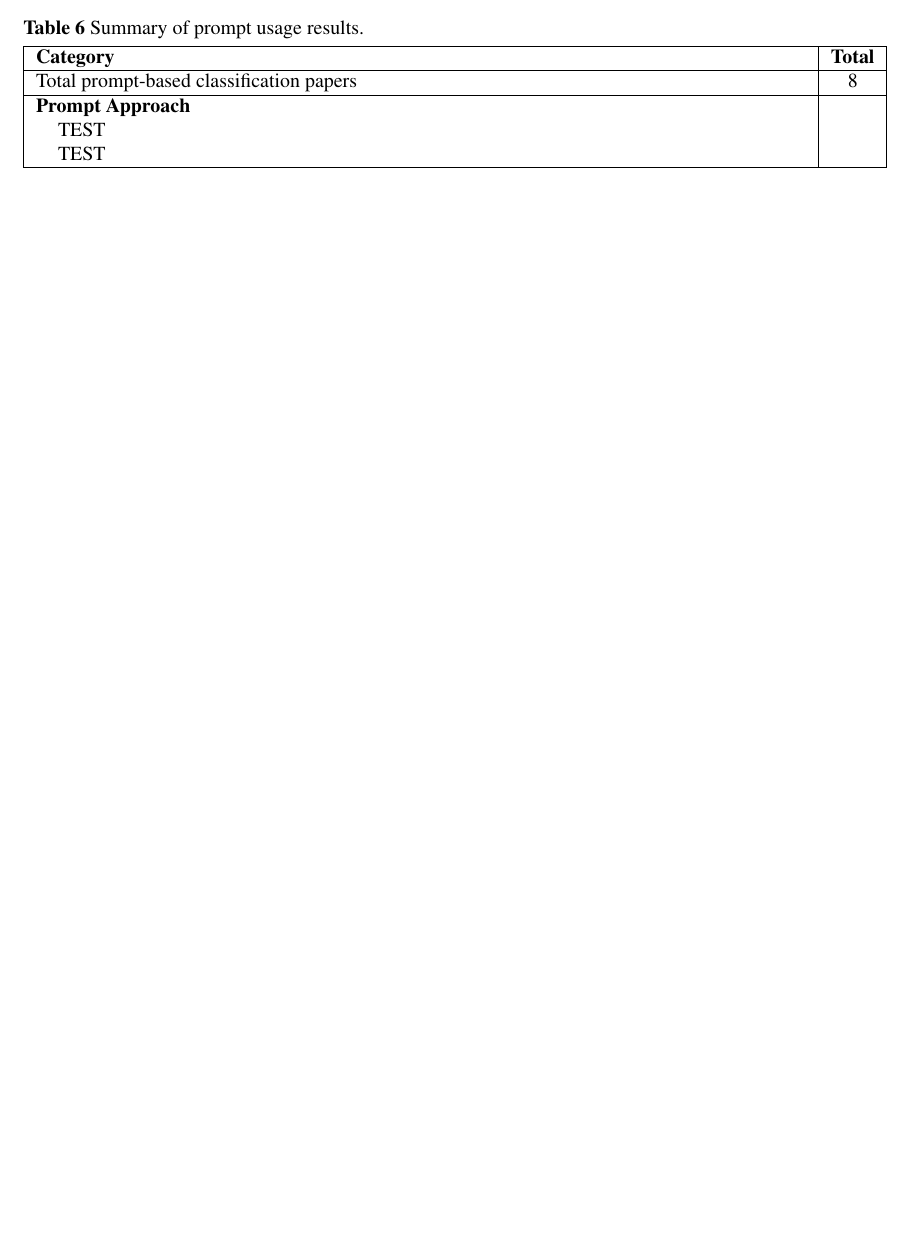
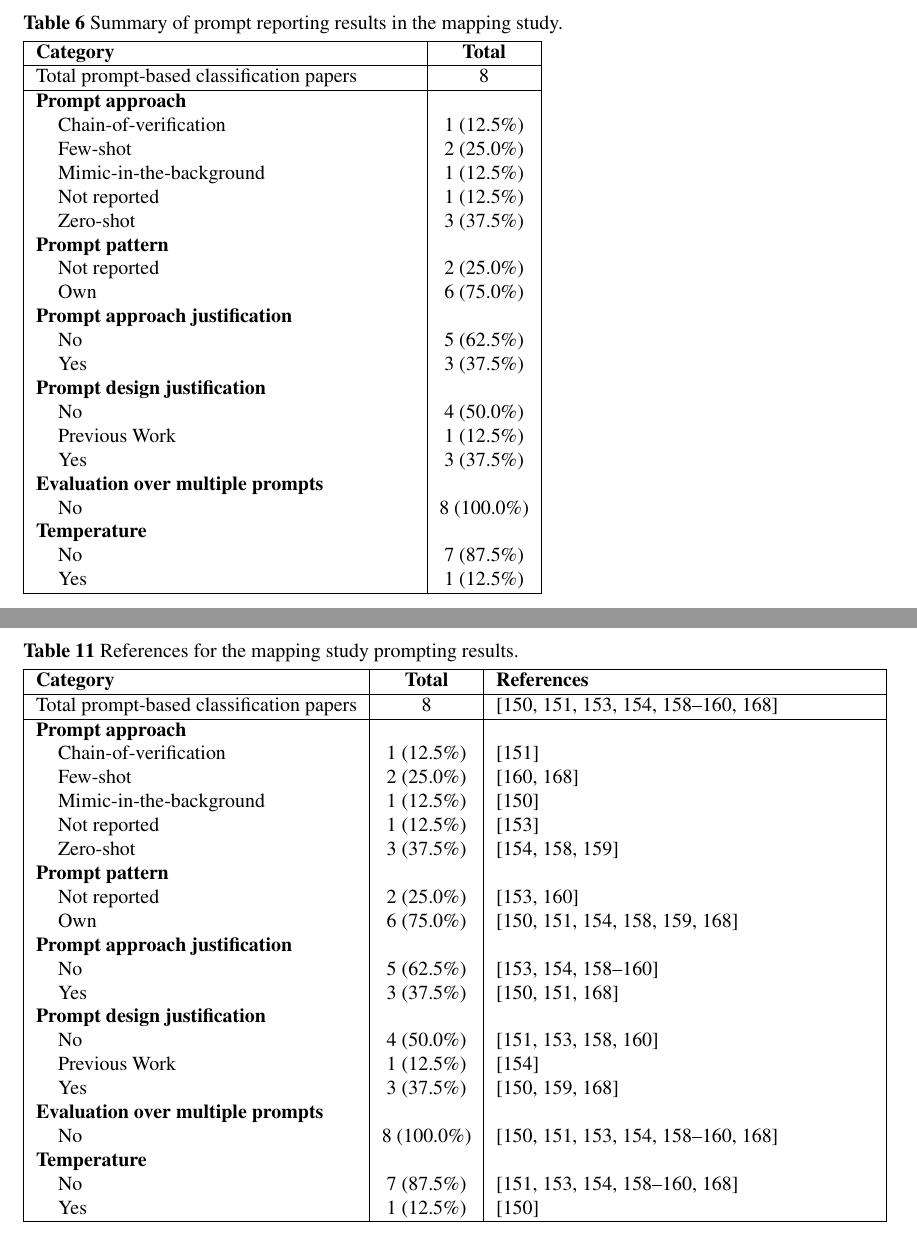
Before and after one commit to rubenvdz/Master-Thesis-Enhancing-the-ECSER-pipeline, a LaTeX thesis (Thesis/main.tex): part of page 15 of 32 before the commit and two parts of pages 16 and 34 of 34 after it, the two joined at a grey line, cut at the place of the change, the shorter picture padded with empty space. Compiled offline with pdfLaTeX.

Commit message:
Finished tables (RQ1)

```diff
--- a/Thesis/main.tex
+++ b/Thesis/main.tex
@@ -388,16 +388,34 @@ Some of the data extraction was dependent on whether or not the papers used a pr
 \end{table}
 
 \begin{table}[H]
-	\caption{Summary of prompt usage results.}
-	\begin{tabularx}{\textwidth}{|X|c|}
+	\caption{Summary of prompt reporting results in the mapping study.}
+	\begin{tabularx}{0.6\textwidth}{|X|c|}
 		\hline
 		\textbf{Category} & \textbf{Total} \\
 		\hline
 		Total prompt-based classification papers & 8 \\
 		\hline
-		\textbf{Prompt Approach} & \\
-		\hspace{3mm}  TEST&  \\
-		\hspace{3mm}  TEST& \\
+		\textbf{Prompt approach} & \\
+		\hspace{3mm} Chain-of-verification & 1 (12.5\%)  \\
+		\hspace{3mm} Few-shot & 2 (25.0\%)  \\
+		\hspace{3mm} Mimic-in-the-background & 1 (12.5\%) \\
+		\hspace{3mm} Not reported & 1 (12.5\%) \\
+		\hspace{3mm} Zero-shot & 3 (37.5\%)  \\
+		\textbf{Prompt pattern} &\\
+		\hspace{3mm} Not reported & 2 (25.0\%)\\
+		\hspace{3mm} Own & 6 (75.0\%) \\
+		\textbf{Prompt approach justification} &\\
+		\hspace{3mm} No & 5 (62.5\%)  \\
+		\hspace{3mm} Yes & 3 (37.5\%)  \\
+		\textbf{Prompt design justification} & \\
+		\hspace{3mm} No & 4 (50.0\%)  \\
+		\hspace{3mm} Previous Work & 1 (12.5\%) \\
+		\hspace{3mm} Yes & 3 (37.5\%)  \\
+		\textbf{Evaluation over multiple prompts} &\\
+		\hspace{3mm} No & 8 (100.0\%) \\
+		\textbf{Temperature} & \\
+		\hspace{3mm} No & 7 (87.5\%) \\
+		\hspace{3mm} Yes & 1 (12.5\%) \\
 		\hline
 	\end{tabularx}
 	\label{table:prompt_results}
@@ -495,6 +513,41 @@ See also figure \ref{fig:Venues} and \ref{fig:Prompts}.
 	\label{refs:mapping_metrics}
 \end{table}
 
+For the main results of the mapping study, table \ref{refs:mapping_metrics} shows the full references. Further, table \ref{refs:prompt_results} shows the references for the papers that use a prompt-based approach to classification.
+
+\begin{table}[ht]
+	\caption{References for the mapping study prompting results.}
+	\begin{tabularx}{\textwidth}{|l|c|X|}
+		\hline
+		\textbf{Category} & \textbf{Total} & \textbf{References} \\
+		\hline
+		Total prompt-based classification papers & 8 & \cite{10.1145/3597503.3639117,10.1145/3597503.3639194,10.1145/3663529.3663785,10.1145/3663529.3663794,10648982,10659742,10746847,10599336} \\
+		\hline
+		\textbf{Prompt approach} && \\
+		\hspace{3mm} Chain-of-verification & 1 (12.5\%) & \cite{10.1145/3597503.3639194} \\
+		\hspace{3mm} Few-shot & 2 (25.0\%) & \cite{10746847,10599336} \\
+		\hspace{3mm} Mimic-in-the-background & 1 (12.5\%) & \cite{10.1145/3597503.3639117} \\
+		\hspace{3mm} Not reported & 1 (12.5\%) & \cite{10.1145/3663529.3663785} \\
+		\hspace{3mm} Zero-shot & 3 (37.5\%) & \cite{10.1145/3663529.3663794,10648982,10659742} \\
+		\textbf{Prompt pattern} && \\
+		\hspace{3mm} Not reported & 2 (25.0\%) & \cite{10.1145/3663529.3663785,10746847} \\
+		\hspace{3mm} Own & 6 (75.0\%) & \cite{10.1145/3597503.3639117,10.1145/3597503.3639194,10.1145/3663529.3663794,10648982,10659742,10599336} \\
+		\textbf{Prompt approach justification} && \\
+		\hspace{3mm} No & 5 (62.5\%) & \cite{10.1145/3663529.3663785,10.1145/3663529.3663794,10648982,10659742,10746847} \\
+		\hspace{3mm} Yes & 3 (37.5\%) & \cite{10.1145/3597503.3639117,10.1145/3597503.3639194,10599336} \\
+		\textbf{Prompt design justification} && \\
+		\hspace{3mm} No & 4 (50.0\%) & \cite{10.1145/3597503.3639194,10.1145/3663529.3663785,10648982,10746847} \\
+		\hspace{3mm} Previous Work & 1 (12.5\%) & \cite{10.1145/3663529.3663794} \\
+		\hspace{3mm} Yes & 3 (37.5\%) & \cite{10.1145/3597503.3639117,10659742,10599336} \\
+		\textbf{Evaluation over multiple prompts} && \\
+		\hspace{3mm} No & 8 (100.0\%) & \cite{10.1145/3597503.3639117,10.1145/3597503.3639194,10.1145/3663529.3663785,10.1145/3663529.3663794,10648982,10659742,10746847,10599336} \\
+		\textbf{Temperature} && \\
+		\hspace{3mm} No & 7 (87.5\%) & \cite{10.1145/3597503.3639194,10.1145/3663529.3663785,10.1145/3663529.3663794,10648982,10659742,10746847,10599336} \\
+		\hspace{3mm} Yes & 1 (12.5\%) & \cite{10.1145/3597503.3639117} \\
+		\hline
+	\end{tabularx}
+	\label{refs:prompt_results}
+\end{table}
 
 \end{appendices}
 
```
Also changed, not shown: Thesis/main.pdf, Thesis/main.tex (10 more changed lines).
